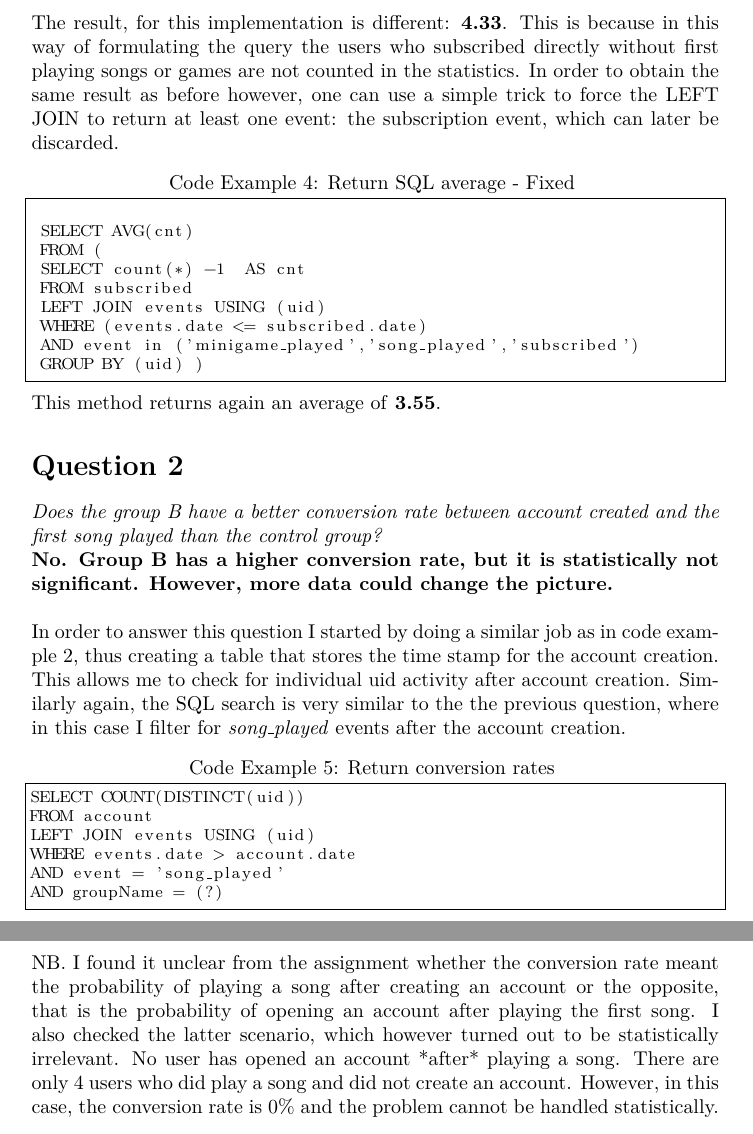
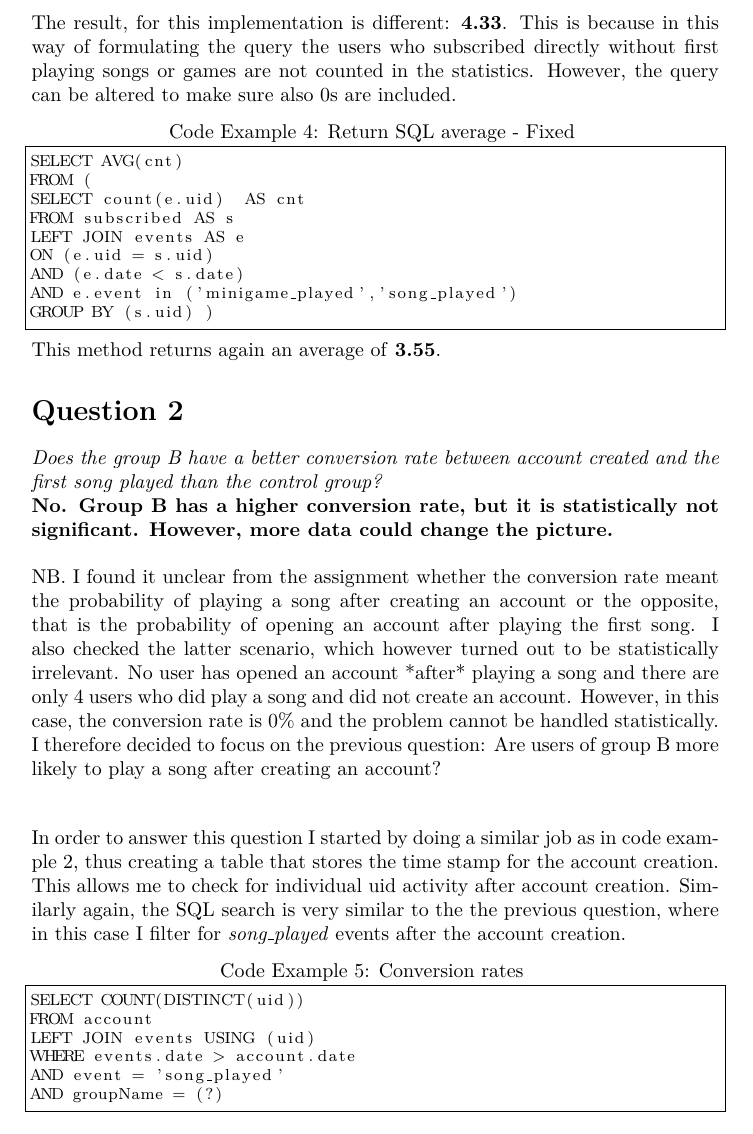
Before and after one commit to piotor87/YData, a LaTeX document (answers.tex): two parts of pages 3 and 5 of 8 before the commit and part of page 3 of 8 after it, the two joined at a grey line, cut so that both start at the same text. Compiled offline with pdfLaTeX.

Commit message:
latex fixes

```diff
--- a/answers.tex
+++ b/answers.tex
@@ -75,28 +75,25 @@ counting the events for each uid and then averaging.
  LEFT JOIN events USING (uid)
  WHERE (events.date < subscribed.date)
  AND event in ('minigame_played','song_played')
- GROUP BY (uid)
- )
+ GROUP BY (uid)  )
 \end{lstlisting}
 \normalsize
 
 The result, for this implementation is different: \textbf{4.33}. This is because in this way of
 formulating the query the users who subscribed directly without first playing songs or
-games are not counted in the statistics. In order to obtain the same result as before however,
-one can use a simple trick to force the LEFT JOIN to return at least one event: the subscription event, which can
-later be discarded.
+games are not counted in the statistics. However, the query can be altered to make sure also 0s are included.
 
 \footnotesize
 \begin{lstlisting}[frame=single,caption=Return SQL average - Fixed \label{code:sql_average_fixed_table}]
-
- SELECT AVG(cnt)
- FROM (
- SELECT count(*) -1  AS cnt
- FROM subscribed
- LEFT JOIN events USING (uid)
- WHERE (events.date <= subscribed.date)
- AND event in ('minigame_played','song_played','subscribed')
- GROUP BY (uid) )
+SELECT AVG(cnt)
+FROM (
+SELECT count(e.uid)  AS cnt
+FROM subscribed AS s
+LEFT JOIN events AS e
+ON (e.uid = s.uid)
+AND (e.date < s.date)
+AND e.event in ('minigame_played','song_played')
+GROUP BY (s.uid) )
 \end{lstlisting}
 \normalsize
 This method returns again an average of \textbf{3.55}.
@@ -109,13 +106,22 @@ This method returns again an average of \textbf{3.55}.
 \textbf{No. Group B has a higher conversion rate, but it is statistically not significant. However, more data could
 change the picture.}\\
 
+NB. I found it unclear from the assignment whether the conversion rate meant the probability of
+playing a song after creating an account or the opposite, that is the probability of opening an account after
+playing the first song. I also checked the latter scenario, which however turned out to be statistically irrelevant.
+No user has opened an account *after* playing a song and there are only 4 users who did play a song and did not create an account.
+However, in this case, the conversion rate is $0\%$ and the problem cannot be handled statistically. I therefore decided
+to focus on the previous question: Are users of group B more likely to play a song after creating an account?
+
+\vspace{.8cm}
+
 In order to answer this question I started by doing a similar job as in code example \ref{code:pre_sub_table}, thus creating a table that stores the time stamp
 for the account creation. This allows me to check for individual uid activity after account creation. Similarly again, the SQL search is very similar to the
 the previous question, where in this case I filter for \textit{song\_played} events after the account creation.
 
 
 \footnotesize
-\begin{lstlisting}[frame=single,caption=Return conversion rates \label{code:sql_average_fixed_table}]
+\begin{lstlisting}[frame=single,caption=Conversion rates \label{code:sql_conversion_rates}]
 SELECT COUNT(DISTINCT(uid))
 FROM account
 LEFT JOIN events USING (uid)
@@ -185,12 +191,6 @@ This means that even though the current data cannot show an out-performance by
 group B, the result is on the "edge" of statistical signficance and further data should be collected in order to have stronger
 statistical results.
 
-\vspace{1cm}
-NB. I found it unclear from the assignment whether the conversion rate meant the probability of
-playing a song after creating an account or the opposite, that is the probability of opening an account after
-playing the first song. I also checked the latter scenario, which however turned out to be statistically irrelevant.
-No user has opened an account *after* playing a song. There are only 4 users who did play a song and did not create an account.
-However, in this case, the conversion rate is $0\%$ and the problem cannot be handled statistically.
 
 \section*{Question 3}
 
```
Also changed, not shown: answers.pdf, survival.pdf, answers.tex (4 more changed lines), 1 other file.
